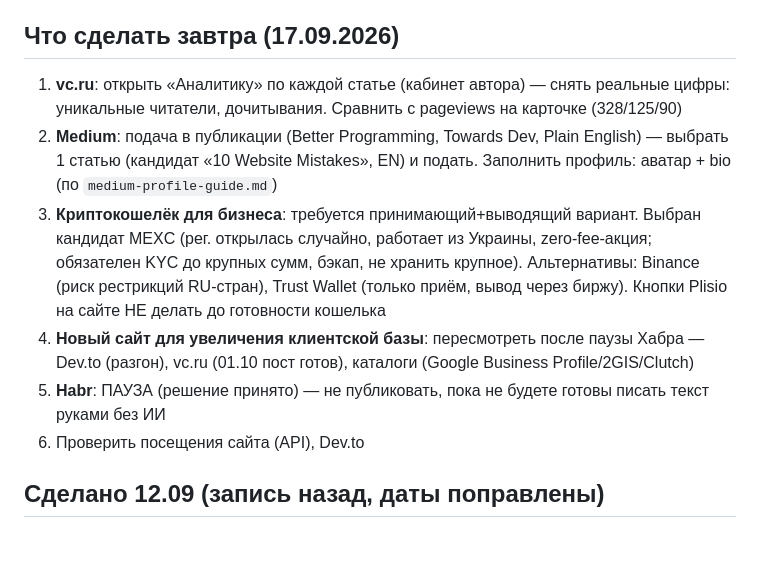
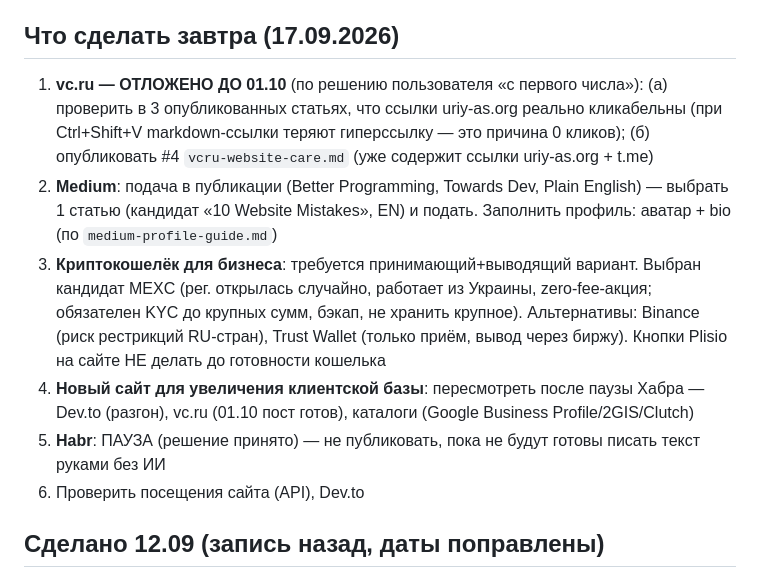
Before and after one commit to uriy-as/uriy-as.github.io, a Markdown page: AGENTS.md, the part around the change. Rendered like a GitHub page; blank space fills up the shorter version.

Commit message:
Auto-deploy: 2026-09-15T17:08:14

```diff
--- a/AGENTS.md
+++ b/AGENTS.md
@@ -353,11 +353,11 @@
 - **Новый сайт для увеличения клиентской базы** — выбрать/попробовать ещё одну площадку
 
 ## Что сделать завтра (17.09.2026)
-1. **vc.ru**: открыть «Аналитику» по каждой статье (кабинет автора) — снять реальные цифры: уникальные читатели, дочитывания. Сравнить с pageviews на карточке (328/125/90)
+1. **vc.ru — ОТЛОЖЕНО ДО 01.10** (по решению пользователя «с первого числа»): (а) проверить в 3 опубликованных статьях, что ссылки uriy-as.org реально кликабельны (при Ctrl+Shift+V markdown-ссылки теряют гиперссылку — это причина 0 кликов); (б) опубликовать #4 `vcru-website-care.md` (уже содержит ссылки uriy-as.org + t.me)
 2. **Medium**: подача в публикации (Better Programming, Towards Dev, Plain English) — выбрать 1 статью (кандидат «10 Website Mistakes», EN) и подать. Заполнить профиль: аватар + bio (по `medium-profile-guide.md`)
 3. **Криптокошелёк для бизнеса**: требуется принимающий+выводящий вариант. Выбран кандидат MEXC (рег. открылась случайно, работает из Украины, zero-fee-акция; обязателен KYC до крупных сумм, бэкап, не хранить крупное). Альтернативы: Binance (риск рестрикций RU-стран), Trust Wallet (только приём, вывод через биржу). Кнопки Plisio на сайте НЕ делать до готовности кошелька
 4. **Новый сайт для увеличения клиентской базы**: пересмотреть после паузы Хабра — Dev.to (разгон), vc.ru (01.10 пост готов), каталоги (Google Business Profile/2GIS/Clutch)
-5. **Habr**: ПАУЗА (решение принято) — не публиковать, пока не будете готовы писать текст руками без ИИ
+5. **Habr**: ПАУЗА (решение принято) — не публиковать, пока не будут готовы писать текст руками без ИИ
 6. Проверить посещения сайта (API), Dev.to
 
 ## Сделано 12.09 (запись назад, даты поправлены)
```
